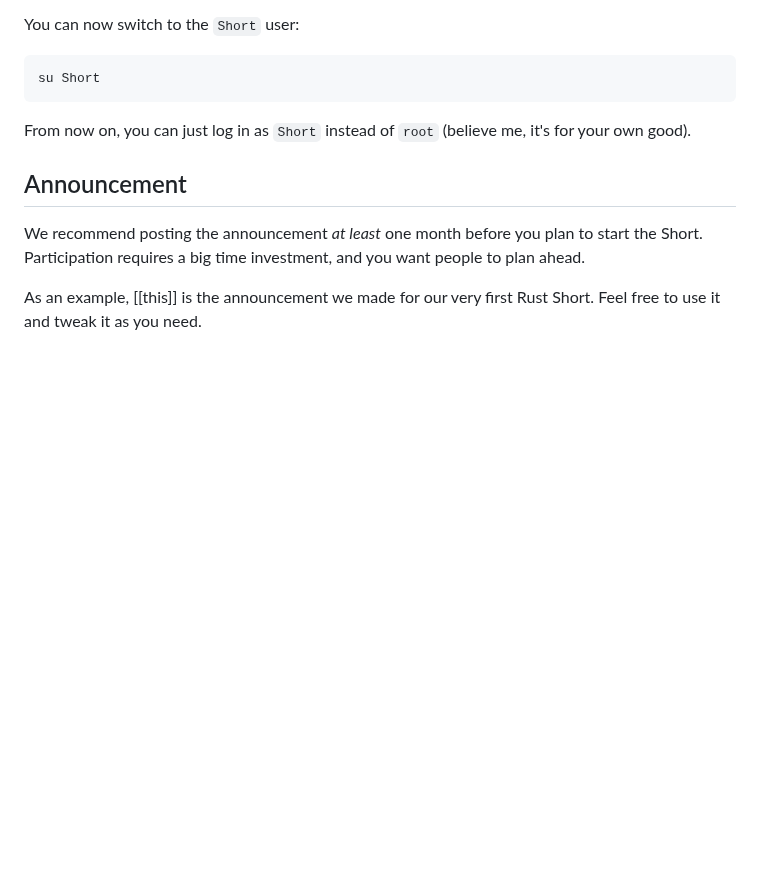
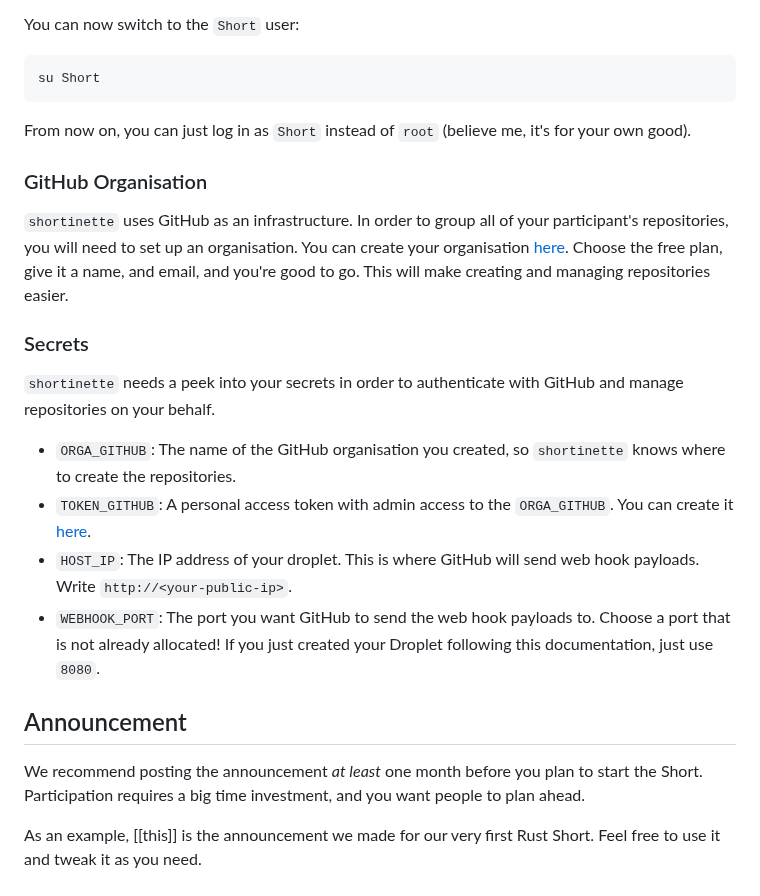
Before and after one commit to 42-Short/shortinette, a Markdown page: docs/GETTING_STARTED.md, the part around the change. Drawn GitHub-style; blank space fills up the shorter version.

Commit message:
add: info about secrets

````diff
--- a/docs/GETTING_STARTED.md
+++ b/docs/GETTING_STARTED.md
@@ -46,6 +46,17 @@ su Short
 ```
 From now on, you can just log in as `Short` instead of `root` (believe me, it's for your own good).
 
+### GitHub Organisation
+`shortinette` uses GitHub as an infrastructure. In order to group all of your participant's repositories, you will need to set up an organisation. You can create your organisation [here](https://github.com/organizations/plan). Choose the free plan, give it a name, and email, and you're good to go. This will make creating and managing repositories easier.
+
+### Secrets
+`shortinette` needs a peek into your secrets in order to authenticate with GitHub and manage repositories on your behalf.
+
+* `ORGA_GITHUB`: The name of the GitHub organisation you created, so `shortinette` knows where to create the repositories.
+* `TOKEN_GITHUB`: A personal access token with admin access to the `ORGA_GITHUB`. You can create it [here](https://github.com/organizations/Short-Test-Orga/settings/personal-access-tokens).
+* `HOST_IP`: The IP address of your droplet. This is where GitHub will send web hook payloads. Write `http://<your-public-ip>`.
+* `WEBHOOK_PORT`: The port you want GitHub to send the web hook payloads to. Choose a port that is not already allocated! If you just created your Droplet following this documentation, just use `8080`.
+
 ## Announcement
 We recommend posting the announcement _at least_ one month before you plan to start the Short. Participation requires a big time investment, and you want people to plan ahead.
 
````
